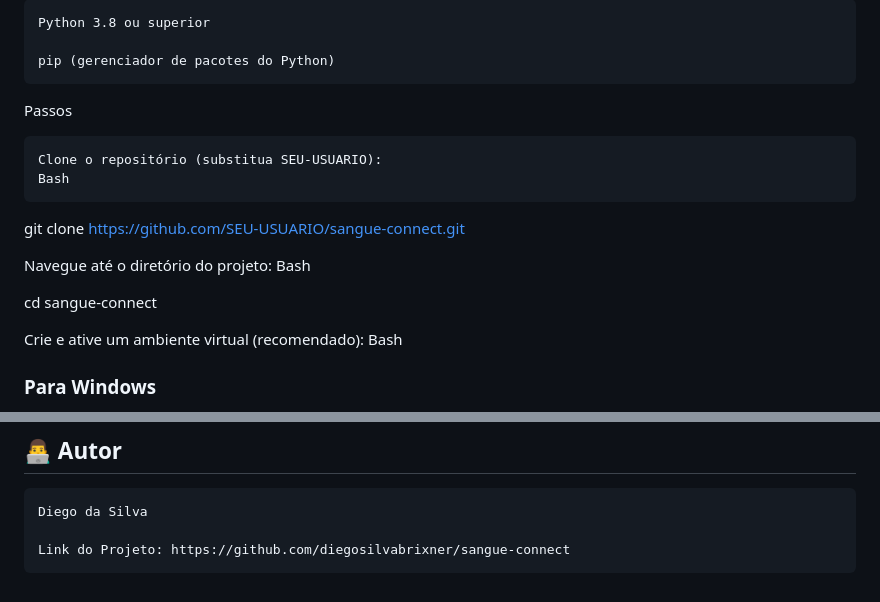
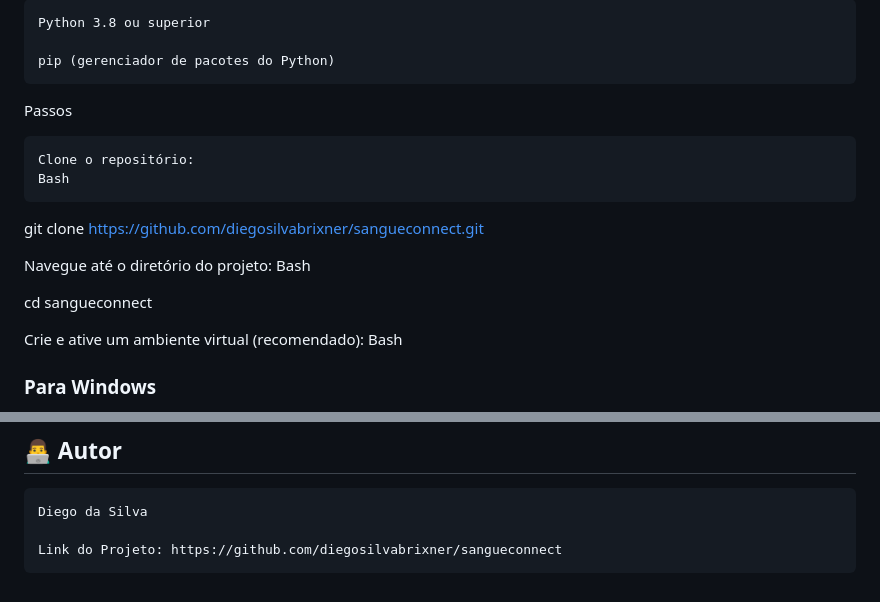
Before and after one commit to diegosilvabrixner/sangueconnect, a Markdown page: readme.md, 2 parts joined by grey strips. Drawn GitHub-style.

Commit message:
Update readme.md
Ajustes no readme

```diff
--- a/readme.md
+++ b/readme.md
@@ -66,15 +66,15 @@ Pré-requisitos
 
 Passos
 
-    Clone o repositório (substitua SEU-USUARIO):
+    Clone o repositório:
     Bash
 
-git clone [https://github.com/SEU-USUARIO/sangue-connect.git](https://github.com/SEU-USUARIO/sangue-connect.git)
+git clone [https://github.com/diegosilvabrixner/sangueconnect.git](https://github.com/diegosilvabrixner/sangueconnect.git)
 
 Navegue até o diretório do projeto:
 Bash
 
-cd sangue-connect
+cd sangueconnect
 
 Crie e ative um ambiente virtual (recomendado):
 Bash
@@ -122,4 +122,4 @@ Este projeto está sob a licença MIT. Veja o arquivo LICENSE para mais detalhes
 
     Diego da Silva
 
-    Link do Projeto: https://github.com/diegosilvabrixner/sangue-connect
+    Link do Projeto: https://github.com/diegosilvabrixner/sangueconnect
```
